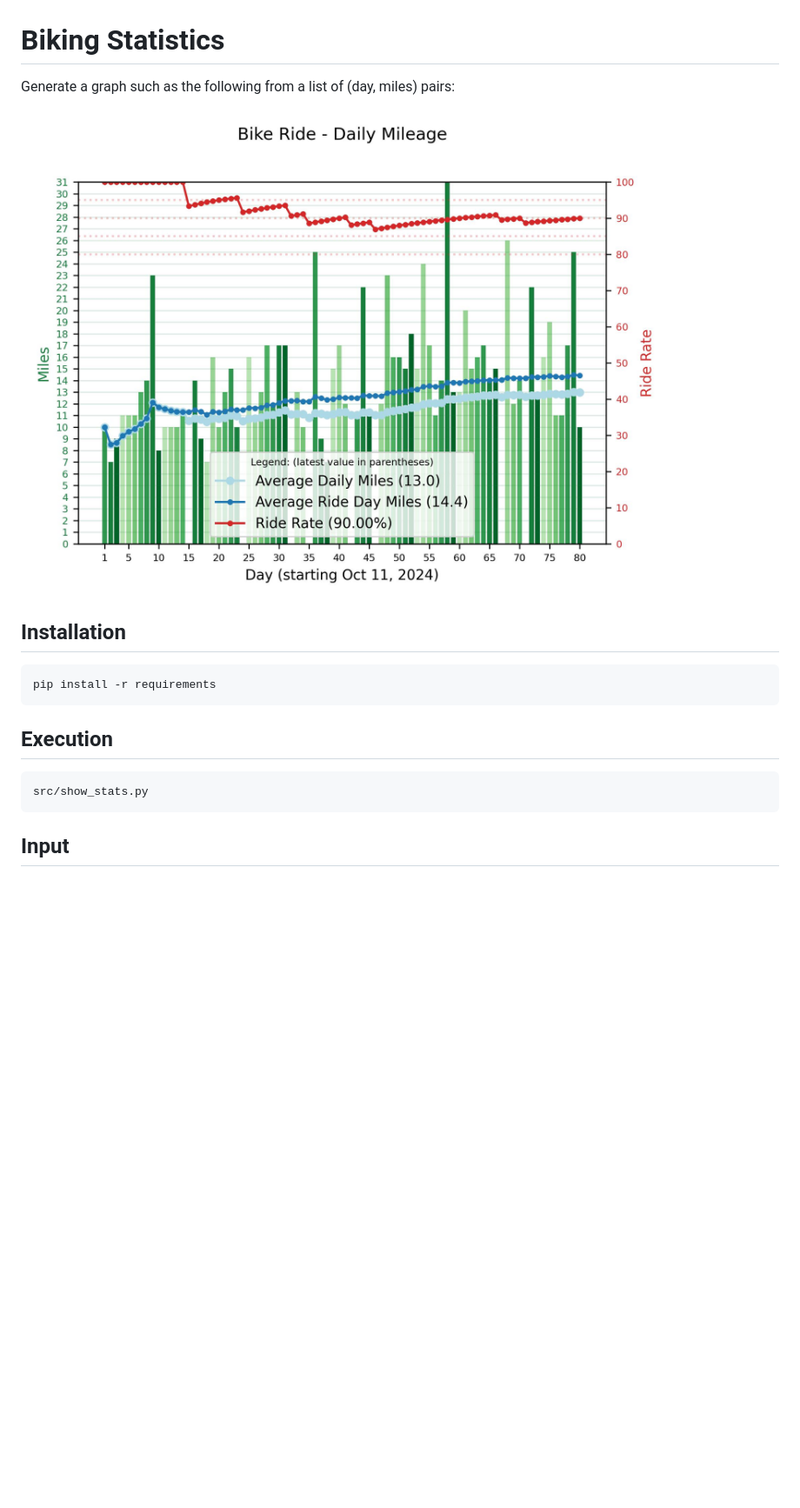
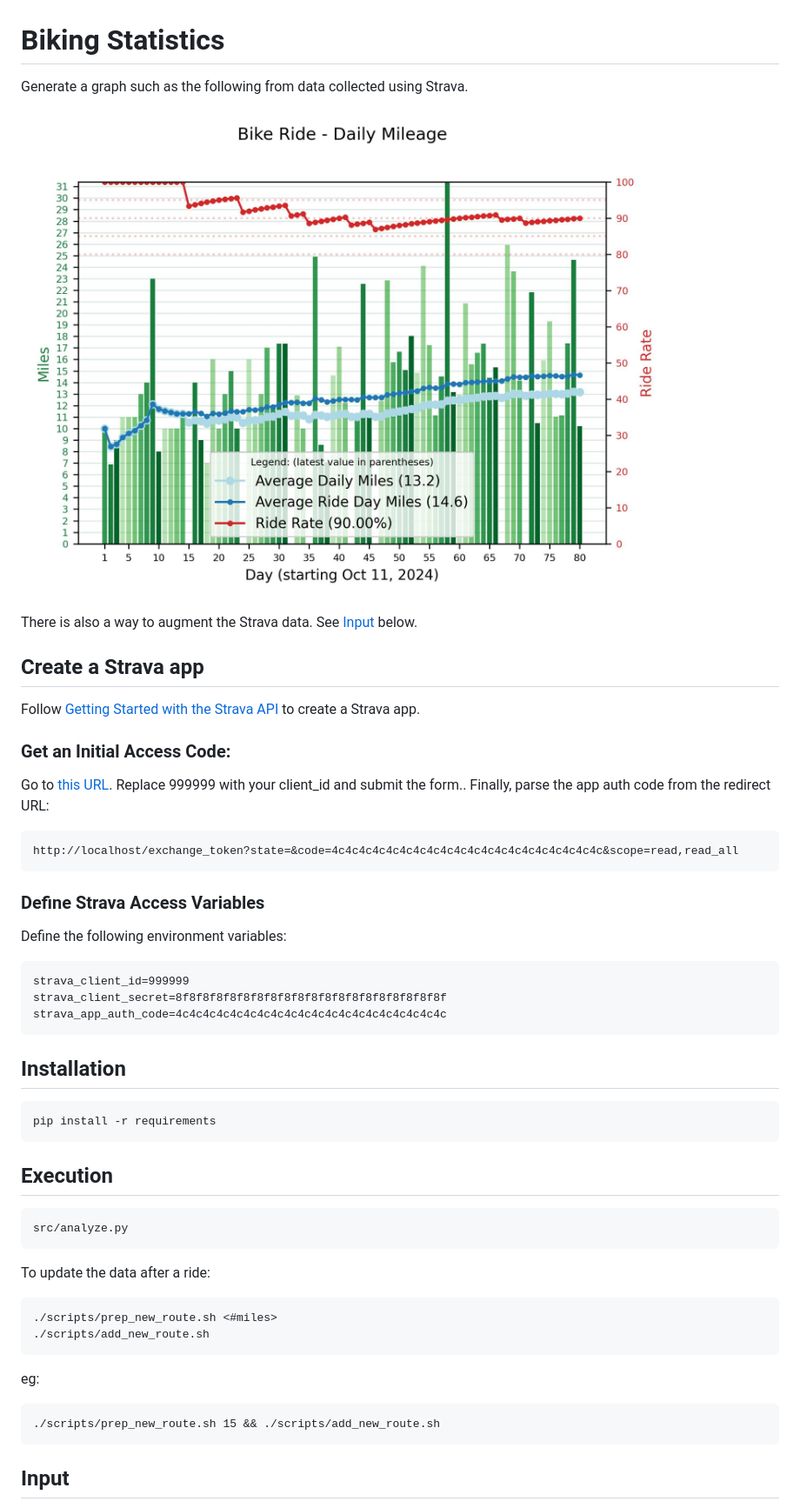
Before and after one commit to psamuels00/biking, a Markdown page: README.md, the part around the change printed below. Shown: that part at 87% size. GitHub-like rendering; pictures changed too: output/DailyMileage.jpg; blank space fills up the shorter version.

Commit message:
integrate with strava

```diff
--- a/README.md
+++ b/README.md
@@ -1,8 +1,34 @@
 # Biking Statistics
 
-Generate a graph such as the following from a list of (day, miles) pairs:
+Generate a graph such as the following from data collected using Strava.
 
 ![Daily Mileage and Ride Rate Combined into a Single Graph](output/DailyMileage.jpg)
+
+There is also a way to augment the Strava data.  See <a href="#input">Input</a> below.
+
+
+## Create a Strava app
+
+Follow [Getting Started with the Strava API](https://developers.strava.com/docs/getting-started/)
+to create a Strava app.
+
+
+### Get an Initial Access Code:
+
+Go to [this URL](http://www.strava.com/oauth/authorize?client_id=999999&response_type=code&redirect_uri=http://localhost/exchange_token&approval_prompt=force&scope=read_all,activity:read).
+Replace 999999 with your client_id and submit the form..
+Finally, parse the app auth code from the redirect URL:
+
+    http://localhost/exchange_token?state=&code=4c4c4c4c4c4c4c4c4c4c4c4c4c4c4c4c4c4c4c4c&scope=read,read_all
+
+
+### Define Strava Access Variables
+
+Define the following environment variables:
+
+    strava_client_id=999999
+    strava_client_secret=8f8f8f8f8f8f8f8f8f8f8f8f8f8f8f8f8f8f8f8f
+    strava_app_auth_code=4c4c4c4c4c4c4c4c4c4c4c4c4c4c4c4c4c4c4c4c
 
 
 ## Installation
@@ -12,7 +38,16 @@ Generate a graph such as the following from a list of (day, miles) pairs:
 
 ## Execution
 
-    src/show_stats.py
+    src/analyze.py
+
+To update the data after a ride:
+
+    ./scripts/prep_new_route.sh <#miles>
+    ./scripts/add_new_route.sh
+
+eg:
+
+    ./scripts/prep_new_route.sh 15 && ./scripts/add_new_route.sh
 
 
 ## Input
```
Also changed, not shown: other parts of README.md (+11 -16 lines), 4 other files.
